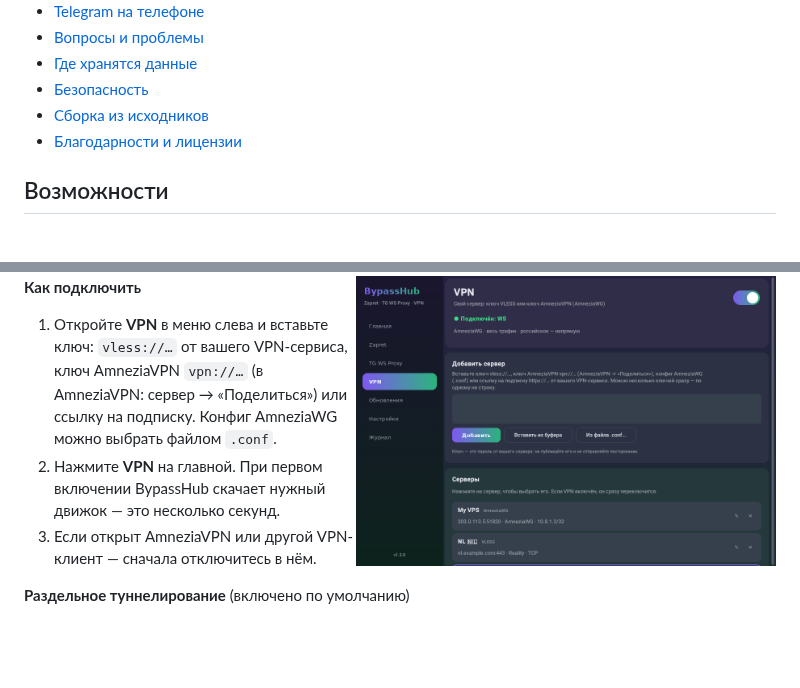
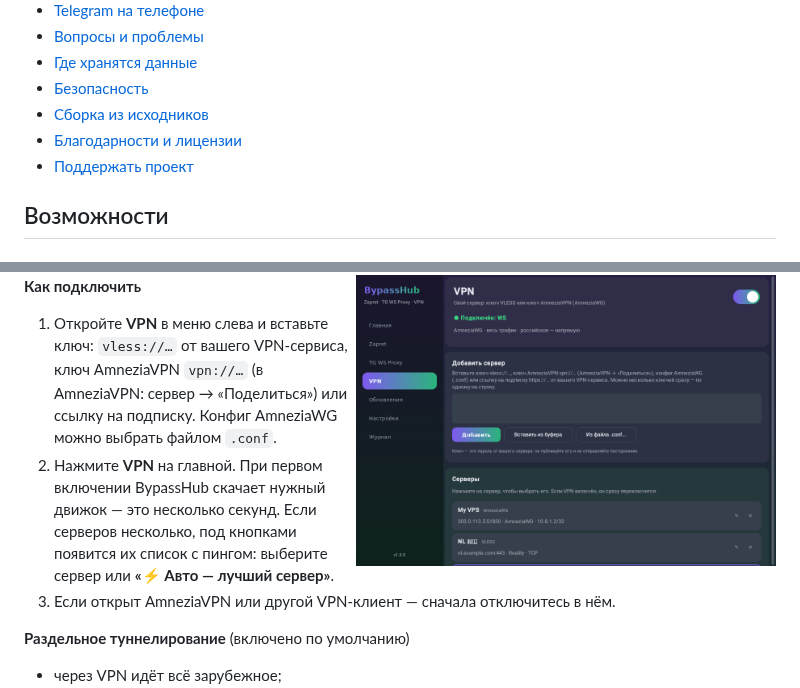
Before and after one commit to Miffk/BypassHub, a Markdown page: README.md, 2 parts joined by grey strips. Rendered like a GitHub page; blank space fills up the shorter version.

```diff
--- a/README.md
+++ b/README.md
@@ -39,6 +39,7 @@ BypassHub — программа для Windows, которая собирает
 - [Безопасность](#безопасность)
 - [Сборка из исходников](#сборка-из-исходников)
 - [Благодарности и лицензии](#благодарности-и-лицензии)
+- [Поддержать проект](#поддержать-проект)
 
 ## Возможности
 
@@ -165,6 +171,8 @@ BypassHub — программа для Windows, которая собирает
 1. Откройте **VPN** в меню слева и вставьте ключ: `vless://…` от вашего VPN-сервиса, ключ AmneziaVPN `vpn://…`
    (в AmneziaVPN: сервер → «Поделиться») или ссылку на подписку. Конфиг AmneziaWG можно выбрать файлом `.conf`.
 2. Нажмите **VPN** на главной. При первом включении BypassHub скачает нужный движок — это несколько секунд.
+   Если серверов несколько, под кнопками появится их список с пингом: выберите сервер или
+   **«⚡ Авто — лучший сервер»**.
 3. Если открыт AmneziaVPN или другой VPN-клиент — сначала отключитесь в нём.
 
 **Раздельное туннелирование** (включено по умолчанию)
```
Also changed, not shown: other parts of README.md (+17 -2 lines), docs/screenshots/home.png, 8 other files.
